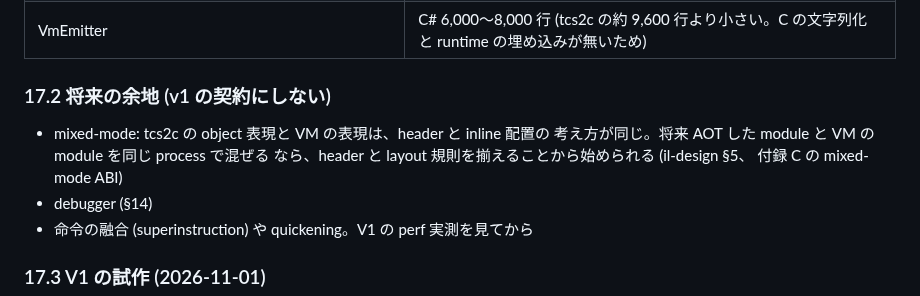
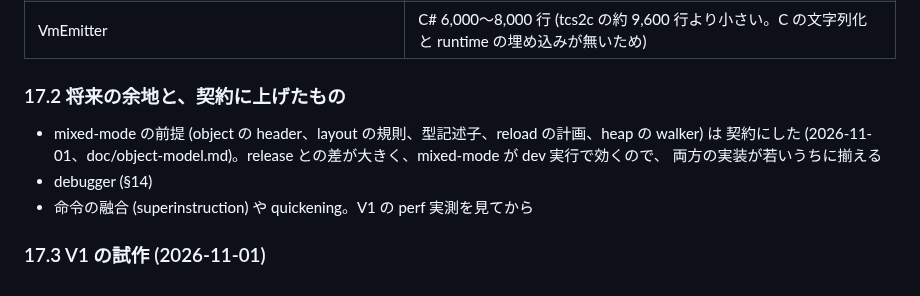
Before and after one commit to neguse/tcs, a Markdown page: doc/vm-design.md, the part around the change. Drawn GitHub-style.

```diff
--- a/doc/vm-design.md
+++ b/doc/vm-design.md
@@ -657,12 +657,11 @@ V1 は小さく、続けるかどうかを perf の実測で決める地点。il
 | debug 情報と trace | C 500 行 |
 | VmEmitter | C# 6,000〜8,000 行 (tcs2c の約 9,600 行より小さい。C の文字列化と runtime の埋め込みが無いため) |
 
-### 17.2 将来の余地 (v1 の契約にしない)
+### 17.2 将来の余地と、契約に上げたもの
 
-- mixed-mode: tcs2c の object 表現と VM の表現は、header と inline 配置の
-  考え方が同じ。将来 AOT した module と VM の module を同じ process で混ぜる
-  なら、header と layout 規則を揃えることから始められる (il-design §5、
-  付録 C の mixed-mode ABI)
+- mixed-mode の前提 (object の header、layout の規則、型記述子、reload の計画、heap の walker) は
+  契約にした (2026-11-01、doc/object-model.md)。release との差が大きく、mixed-mode が dev 実行で効くので、
+  両方の実装が若いうちに揃える
 - debugger (§14)
 - 命令の融合 (superinstruction) や quickening。V1 の perf 実測を見てから
 
```
Also changed, not shown: doc/object-model.md (added, +182 -0 lines).
